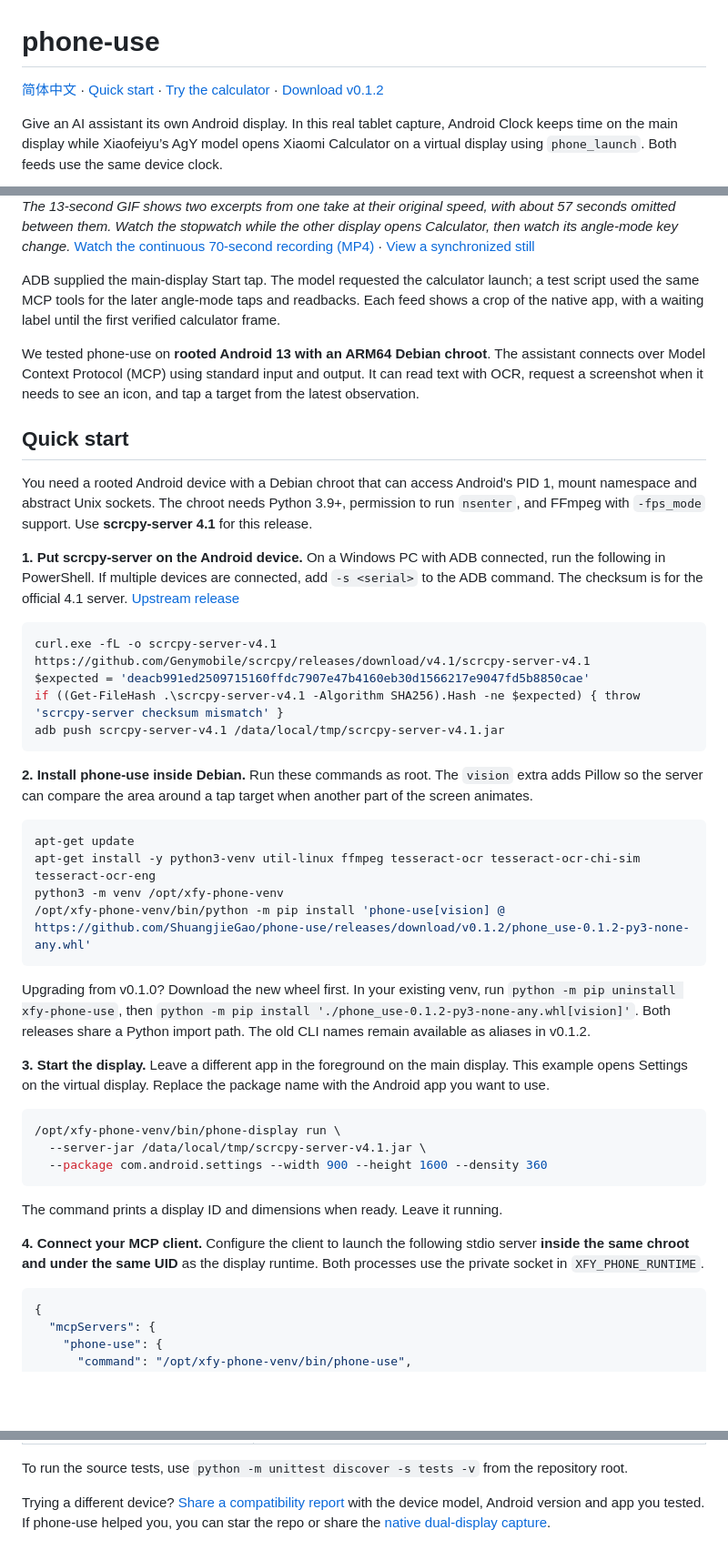
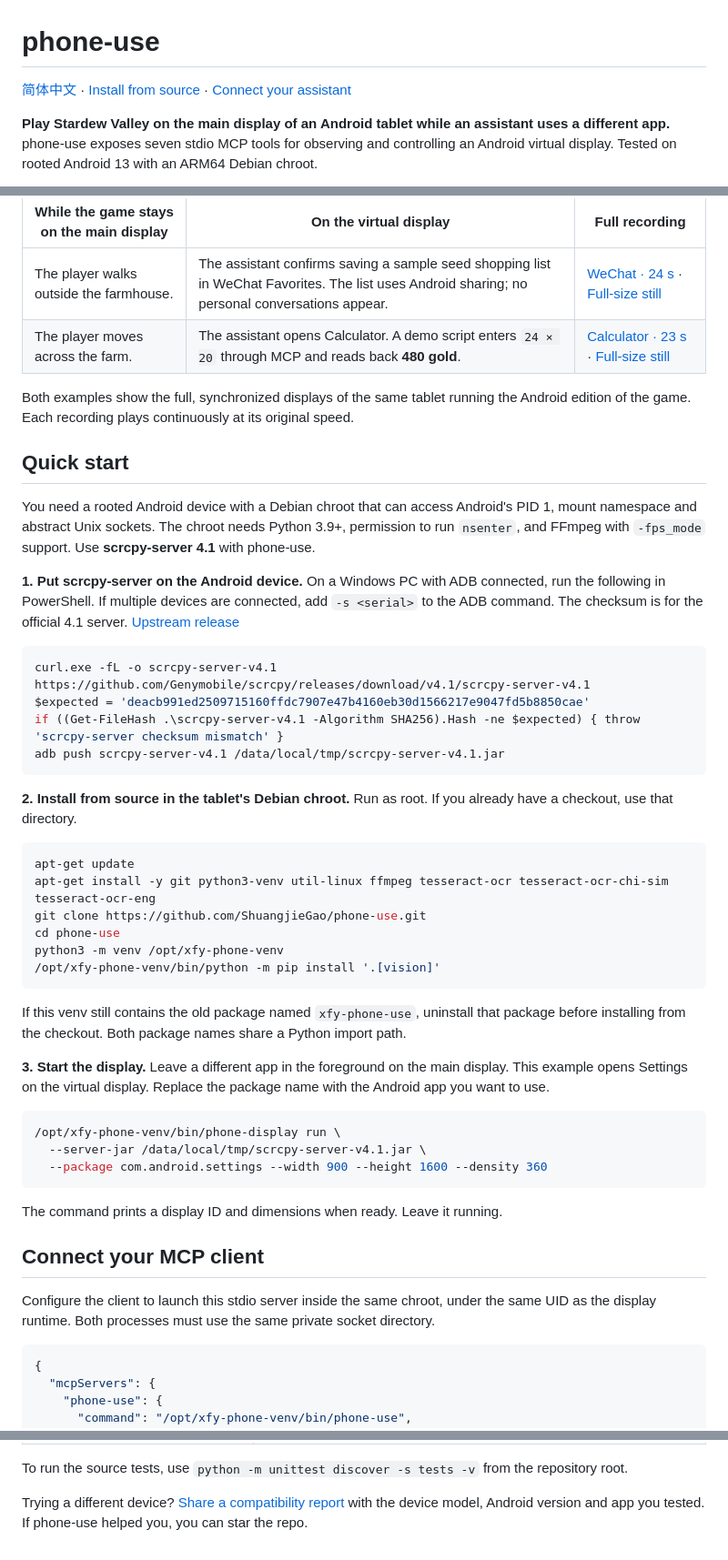
Before and after one commit to ShuangjieGao/phone-use, a Markdown page: README.en.md, 3 parts joined by grey strips. Shown at 91% size. Rendered like a GitHub page; blank space fills up the shorter version.

````diff
--- a/README.en.md
+++ b/README.en.md
@@ -1,7 +1,7 @@
 # phone-use
 
-[简体中文](README.md) · [Quick start](#quick-start) · [Try the calculator](#try-it-with-a-calculator) · [Download v0.1.2](https://github.com/ShuangjieGao/phone-use/releases/tag/v0.1.2)
+[简体中文](README.md) · [Install from source](#quick-start) · [Connect your assistant](#connect-your-mcp-client)
 
-Give an AI assistant its own Android display. In this real tablet capture, Android Clock keeps time on the main display while Xiaofeiyu’s AgY model opens Xiaomi Calculator on a virtual display using `phone_launch`. Both feeds use the same device clock.
+**Play Stardew Valley on the main display of an Android tablet while an assistant uses a different app.** phone-use exposes seven stdio MCP tools for observing and controlling an Android virtual display. Tested on rooted Android 13 with an ARM64 Debian chroot.
 
 <picture>
@@ -10,14 +10,15 @@ Give an AI assistant its own Android display. In this real tablet capture, Andro
 </picture>
 
-*The 13-second GIF shows two excerpts from one take at their original speed, with about 57 seconds omitted between them. Watch the stopwatch while the other display opens Calculator, then watch its angle-mode key change.* [Watch the continuous 70-second recording (MP4)](docs/images/phone-use-continuous.mp4) · [View a synchronized still](docs/images/phone-use-demo-still.png)
+| While the game stays on the main display | On the virtual display | Full recording |
+| --- | --- | --- |
+| The player walks outside the farmhouse. | The assistant confirms saving a sample seed shopping list in WeChat Favorites. The list uses Android sharing; no personal conversations appear. | [WeChat · 24 s](docs/images/stardew-wechat.mp4) · [Full-size still](docs/images/stardew-wechat-poster.png) |
+| The player moves across the farm. | The assistant opens Calculator. A demo script enters `24 × 20` through MCP and reads back **480 gold**. | [Calculator · 23 s](docs/images/stardew-fullscreen.mp4) · [Full-size still](docs/images/stardew-fullscreen-poster.png) |
 
-ADB supplied the main-display Start tap. The model requested the calculator launch; a test script used the same MCP tools for the later angle-mode taps and readbacks. Each feed shows a crop of the native app, with a waiting label until the first verified calculator frame.
-
-We tested phone-use on **rooted Android 13 with an ARM64 Debian chroot**. The assistant connects over Model Context Protocol (MCP) using standard input and output. It can read text with OCR, request a screenshot when it needs to see an icon, and tap a target from the latest observation.
+Both examples show the full, synchronized displays of the same tablet running the Android edition of the game. Each recording plays continuously at its original speed.
 
 ## Quick start
 
-You need a rooted Android device with a Debian chroot that can access Android's PID 1, mount namespace and abstract Unix sockets. The chroot needs Python 3.9+, permission to run `nsenter`, and FFmpeg with `-fps_mode` support. Use **scrcpy-server 4.1** for this release.
+You need a rooted Android device with a Debian chroot that can access Android's PID 1, mount namespace and abstract Unix sockets. The chroot needs Python 3.9+, permission to run `nsenter`, and FFmpeg with `-fps_mode` support. Use **scrcpy-server 4.1** with phone-use.
 
 **1. Put scrcpy-server on the Android device.** On a Windows PC with ADB connected, run the following in PowerShell. If multiple devices are connected, add `-s <serial>` to the ADB command. The checksum is for the official 4.1 server. [Upstream release](https://github.com/Genymobile/scrcpy/releases/tag/v4.1)
 
@@ -28,16 +29,18 @@ if ((Get-FileHash .\scrcpy-server-v4.1 -Algorithm SHA256).Hash -ne $expected) {
 adb push scrcpy-server-v4.1 /data/local/tmp/scrcpy-server-v4.1.jar
 ```
 
-**2. Install phone-use inside Debian.** Run these commands as root. The `vision` extra adds Pillow so the server can compare the area around a tap target when another part of the screen animates.
+**2. Install from source in the tablet's Debian chroot.** Run as root. If you already have a checkout, use that directory.
 
 ```sh
 apt-get update
-apt-get install -y python3-venv util-linux ffmpeg tesseract-ocr tesseract-ocr-chi-sim tesseract-ocr-eng
+apt-get install -y git python3-venv util-linux ffmpeg tesseract-ocr tesseract-ocr-chi-sim tesseract-ocr-eng
+git clone https://github.com/ShuangjieGao/phone-use.git
+cd phone-use
 python3 -m venv /opt/xfy-phone-venv
-/opt/xfy-phone-venv/bin/python -m pip install 'phone-use[vision] @ https://github.com/ShuangjieGao/phone-use/releases/download/v0.1.2/phone_use-0.1.2-py3-none-any.whl'
+/opt/xfy-phone-venv/bin/python -m pip install '.[vision]'
 ```
 
-Upgrading from v0.1.0? Download the new wheel first. In your existing venv, run `python -m pip uninstall xfy-phone-use`, then `python -m pip install './phone_use-0.1.2-py3-none-any.whl[vision]'`. Both releases share a Python import path. The old CLI names remain available as aliases in v0.1.2.
+If this venv still contains the old package named `xfy-phone-use`, uninstall that package before installing from the checkout. Both package names share a Python import path.
 
 **3. Start the display.** Leave a different app in the foreground on the main display. This example opens Settings on the virtual display. Replace the package name with the Android app you want to use.
 
@@ -49,7 +52,9 @@ Upgrading from v0.1.0? Download the new wheel first. In your existing venv, run
 
 The command prints a display ID and dimensions when ready. Leave it running.
 
-**4. Connect your MCP client.** Configure the client to launch the following stdio server **inside the same chroot and under the same UID** as the display runtime. Both processes use the private socket in `XFY_PHONE_RUNTIME`.
+## Connect your MCP client
+
+Configure the client to launch this stdio server inside the same chroot, under the same UID as the display runtime. Both processes must use the same private socket directory.
 
 ```json
 {
@@ -125,4 +115,4 @@ You can close the viewer while the assistant keeps using its display. To release
 
 To run the source tests, use `python -m unittest discover -s tests -v` from the repository root.
 
-Trying a different device? [Share a compatibility report](https://github.com/ShuangjieGao/phone-use/issues) with the device model, Android version and app you tested. If phone-use helped you, you can star the repo or share the [native dual-display capture](docs/images/phone-use-card.png).
+Trying a different device? [Share a compatibility report](https://github.com/ShuangjieGao/phone-use/issues) with the device model, Android version and app you tested. If phone-use helped you, you can star the repo.
````
Also changed, not shown: other parts of README.en.md (+6 -21 lines), README.md (+21 -40 lines), docs/images/stardew-fullscreen-poster.png (added), docs/images/stardew-wechat-poster.png (added), 4 other files.
